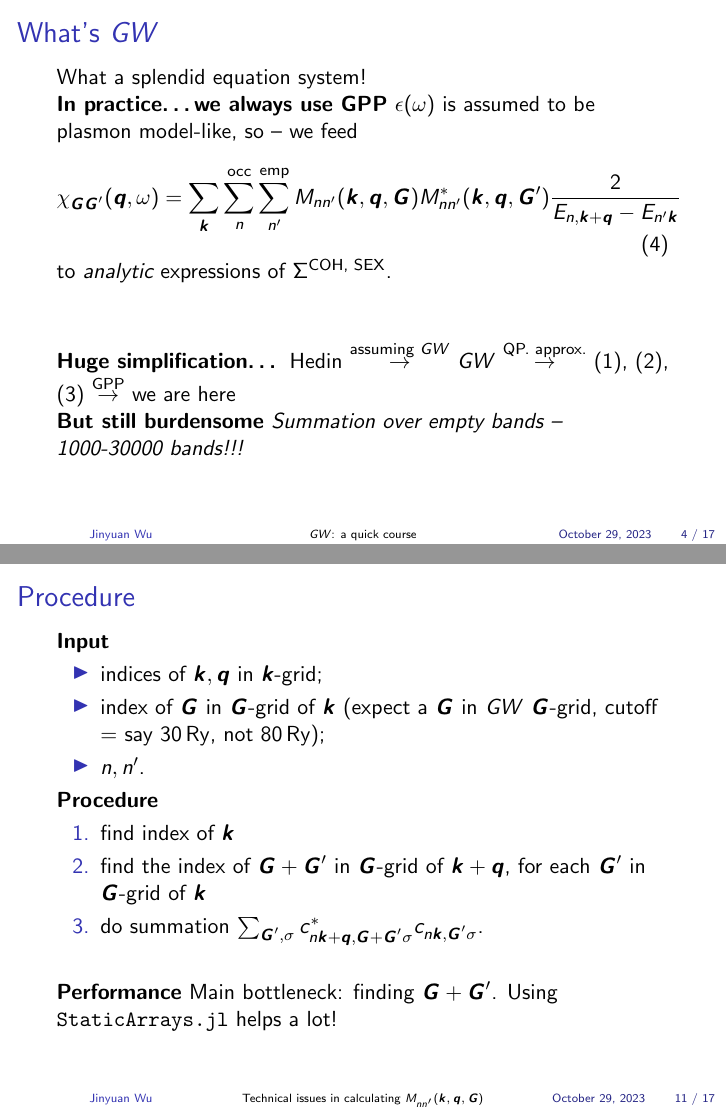
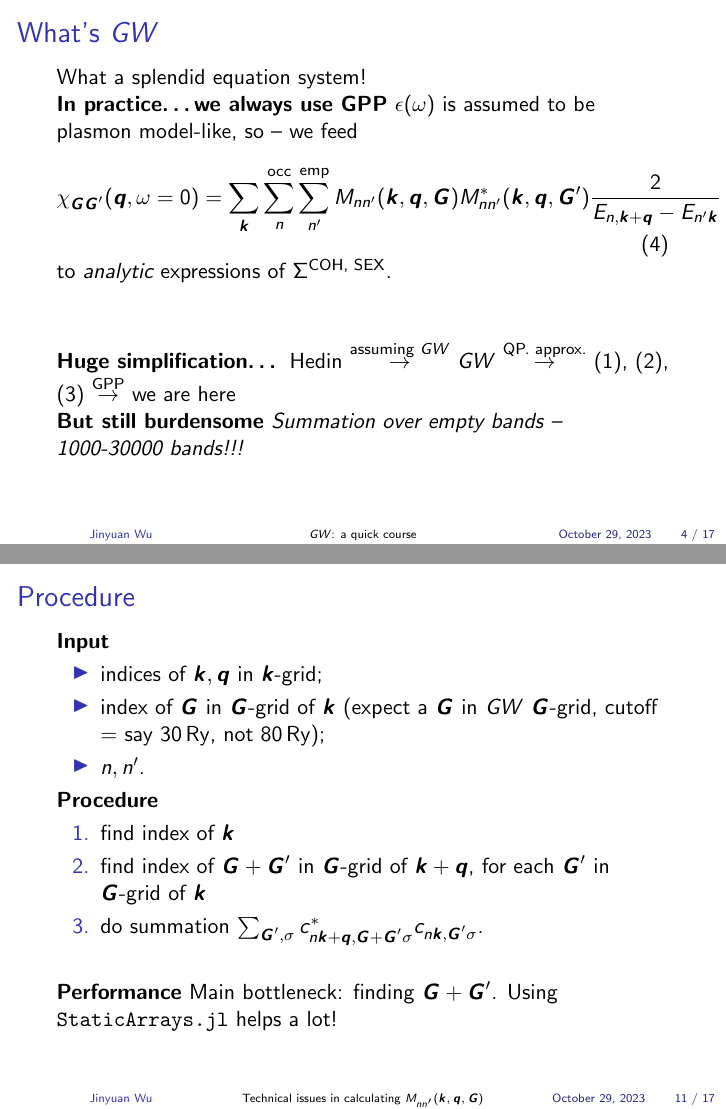
Before and after one commit to jywu20/MiniGW, LaTeX slides (docs/overview.tex): pages 4 and 11 of 17, joined at a grey line. Compiled offline with pdfLaTeX; a LaTeX package or settings file that is missing is left out.

Commit message:
update slides

```diff
--- a/docs/overview.tex
+++ b/docs/overview.tex
@@ -178,7 +178,7 @@ What a splendid equation system!
 \textbf{In practice\dots we always use GPP} $\epsilon(\omega)$ is assumed to be
 plasmon model-like, so -- we feed
 \begin{equation}
-    \chi_{\vb*{G} \vb*{G}'}(\vb*{q}, \omega)
+    \chi_{\vb*{G} \vb*{G}'}(\vb*{q}, \omega=0)
     = \sum_{\vb*{k}} \sum_{n}^{\text{occ}} \sum_{n'}^{\text{emp}}
     M_{n n'} (\vb*{k}, \vb*{q}, \vb*{G}) M^*_{nn'} (\vb*{k}, \vb*{q}, \vb*{G}')
     \frac{
@@ -351,7 +351,7 @@ Thus
 \textbf{Procedure}
 \begin{enumerate}
     \item find index of $\vb*{k}$
-    \item find the index of $\vb*{G} + \vb*{G}'$ in $\vb*{G}$-grid of $\vb*{k} + \vb*{q}$,
+    \item find index of $\vb*{G} + \vb*{G}'$ in $\vb*{G}$-grid of $\vb*{k} + \vb*{q}$,
     for each $\vb*{G}'$ in $\vb*{G}$-grid of $\vb*{k}$
     \item do summation $\sum_{\vb*{G}', \sigma} c^*_{n \vb*{k} + \vb*{q}, \vb*{G} + \vb*{G}' \sigma} c_{n \vb*{k}, \vb*{G}' \sigma}$.
 \end{enumerate}
```
Also changed, not shown: docs/overview.pdf.
